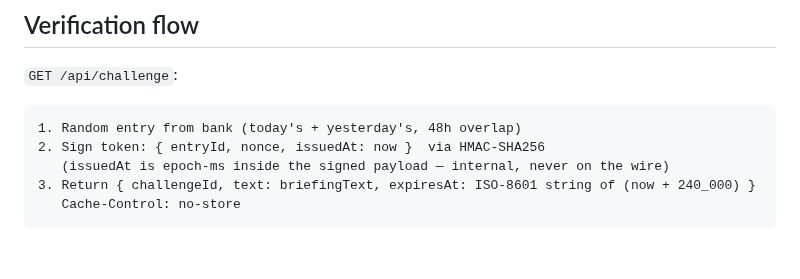
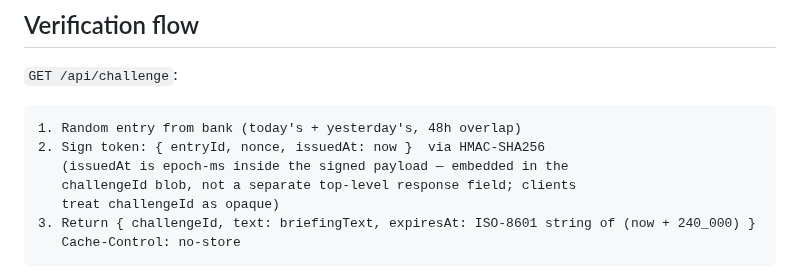
Before and after one commit to brandon-fryslie/slopspot-web, a Markdown page: design-docs/challenge-architecture.md, the part around the change. GitHub-like rendering; blank space fills up the shorter version.

Commit message:
Sync issuedAt parenthetical with the wire-format note (PR #9)
The pseudocode comment for step 2 still said 'internal, never on the wire'
even though the explanation paragraph below was already corrected. They
now match — issuedAt is embedded in the signed challengeId blob (and thus
base64-decodable by anyone holding the token), it just isn't a separate
top-level response field. Clients treat challengeId as opaque.

````diff
--- a/design-docs/challenge-architecture.md
+++ b/design-docs/challenge-architecture.md
@@ -160,7 +160,9 @@ the test suite has to catch.
 ```
 1. Random entry from bank (today's + yesterday's, 48h overlap)
 2. Sign token: { entryId, nonce, issuedAt: now }  via HMAC-SHA256
-   (issuedAt is epoch-ms inside the signed payload — internal, never on the wire)
+   (issuedAt is epoch-ms inside the signed payload — embedded in the
+   challengeId blob, not a separate top-level response field; clients
+   treat challengeId as opaque)
 3. Return { challengeId, text: briefingText, expiresAt: ISO-8601 string of (now + 240_000) }
    Cache-Control: no-store
 ```
````
